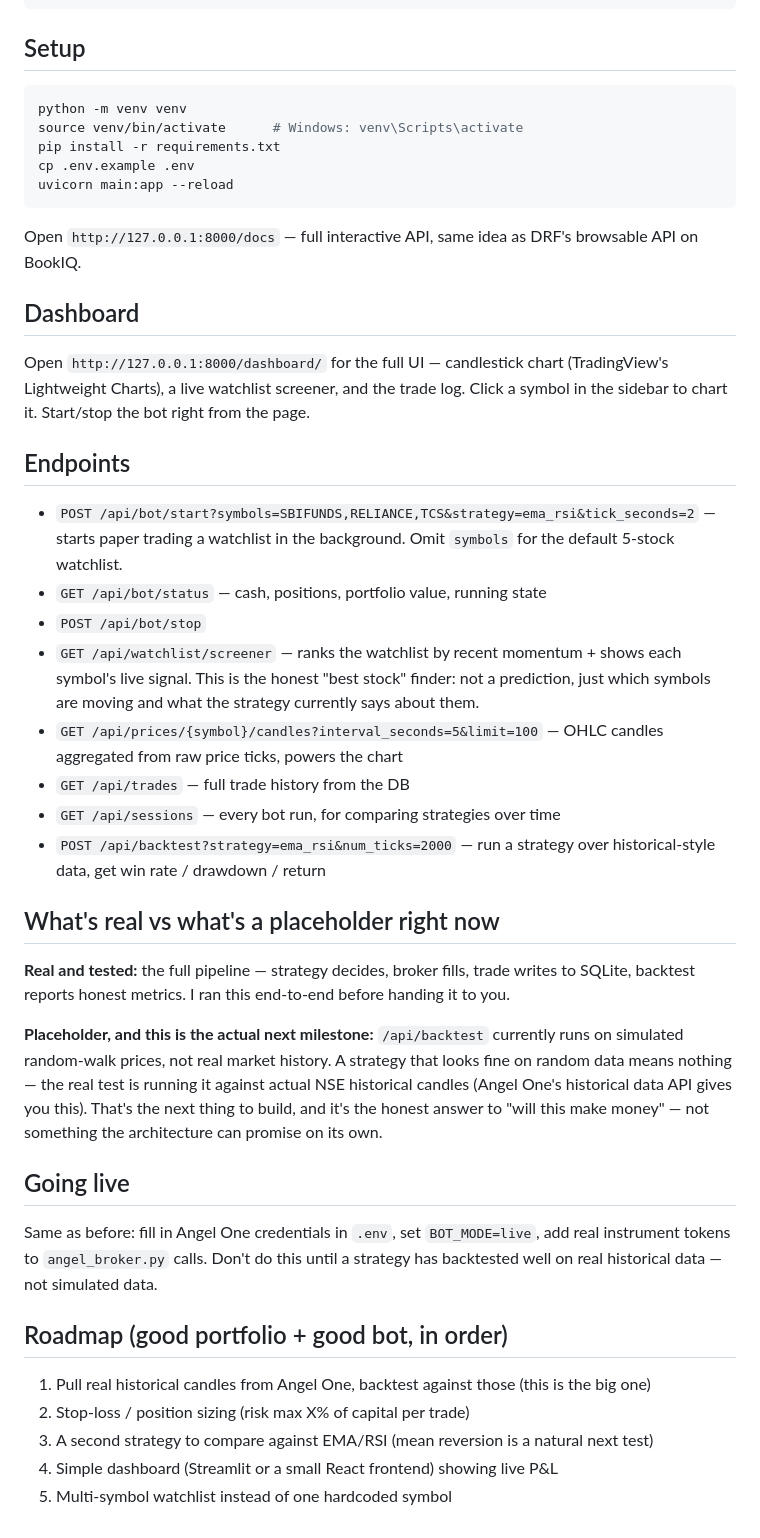
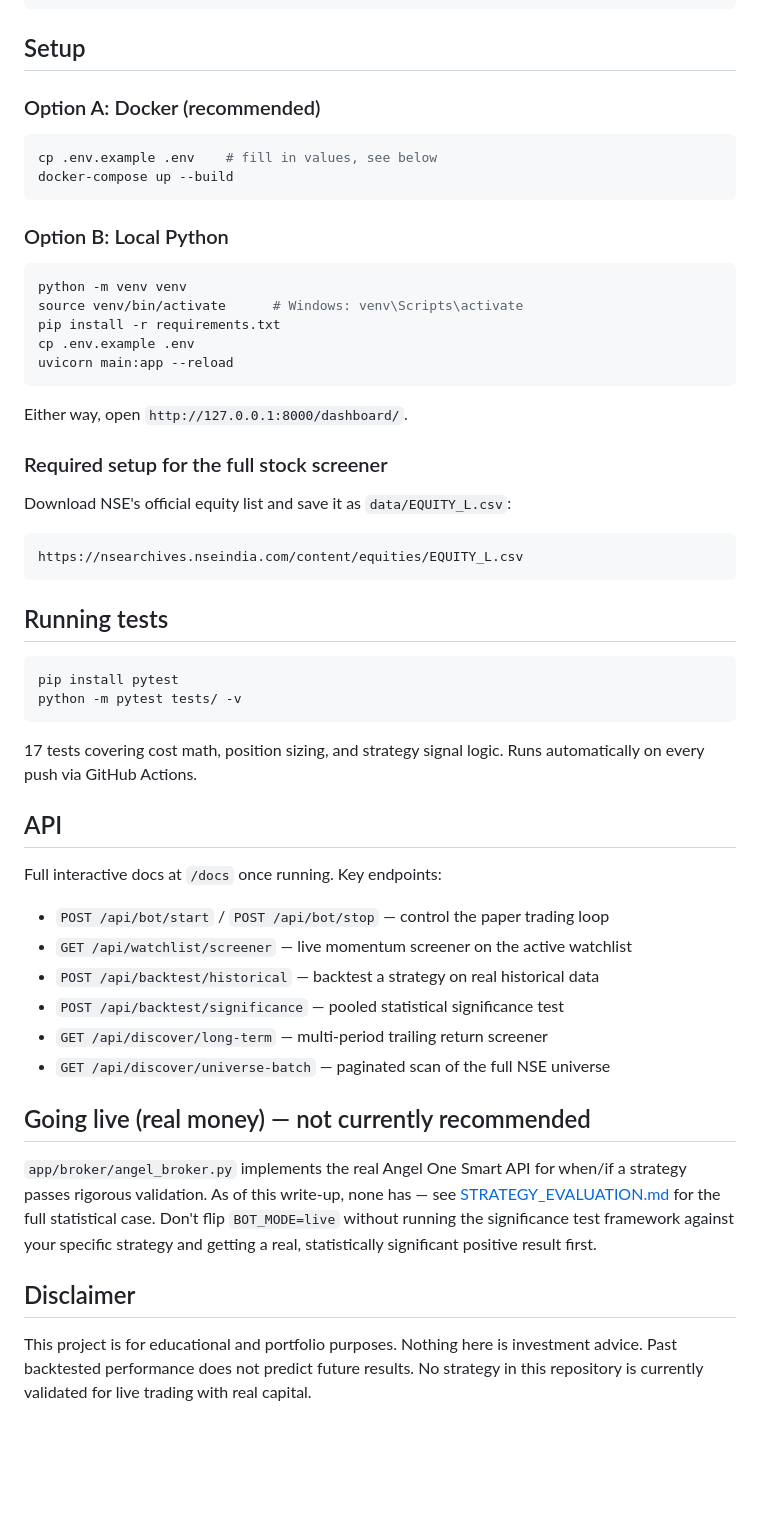
Before and after one commit to Kartik-061/trading-bot, a Markdown page: README.md, the part around one of its changes. Rendered like a GitHub page; blank space fills up the shorter version.

Commit message:
Rewrite README to reflect the full completed project

````diff
--- a/README.md
+++ b/README.md
@@ -23,6 +90,15 @@ main.py                   FastAPI app entrypoint
 ```
 
 ## Setup
+
+### Option A: Docker (recommended)
+
+```bash
+cp .env.example .env    # fill in values, see below
+docker-compose up --build
+```
+
+### Option B: Local Python
 
 ```bash
 python -m venv venv
@@ -32,51 +108,48 @@ cp .env.example .env
 uvicorn main:app --reload
 ```
 
-Open `http://127.0.0.1:8000/docs` — full interactive API, same idea as
-DRF's browsable API on BookIQ.
+Either way, open `http://127.0.0.1:8000/dashboard/`.
 
-## Dashboard
+### Required setup for the full stock screener
 
-Open `http://127.0.0.1:8000/dashboard/` for the full UI — candlestick chart
-(TradingView's Lightweight Charts), a live watchlist screener, and the trade
-log. Click a symbol in the sidebar to chart it. Start/stop the bot right
-from the page.
+Download NSE's official equity list and save it as `data/EQUITY_L.csv`:
+```
+https://nsearchives.nseindia.com/content/equities/EQUITY_L.csv
+```
 
-## Endpoints
+## Running tests
 
-- `POST /api/bot/start?symbols=SBIFUNDS,RELIANCE,TCS&strategy=ema_rsi&tick_seconds=2` — starts paper trading a watchlist in the background. Omit `symbols` for the default 5-stock watchlist.
-- `GET /api/bot/status` — cash, positions, portfolio value, running state
-- `POST /api/bot/stop`
-- `GET /api/watchlist/screener` — ranks the watchlist by recent momentum + shows each symbol's live signal. This is the honest "best stock" finder: not a prediction, just which symbols are moving and what the strategy currently says about them.
-- `GET /api/prices/{symbol}/candles?interval_seconds=5&limit=100` — OHLC candles aggregated from raw price ticks, powers the chart
-- `GET /api/trades` — full trade history from the DB
-- `GET /api/sessions` — every bot run, for comparing strategies over time
-- `POST /api/backtest?strategy=ema_rsi&num_ticks=2000` — run a strategy over historical-style data, get win rate / drawdown / return
+```bash
+pip install pytest
+python -m pytest tests/ -v
+```
 
-## What's real vs what's a placeholder right now
+17 tests covering cost math, position sizing, and strategy signal logic.
+Runs automatically on every push via GitHub Actions.
 
-**Real and tested:** the full pipeline — strategy decides, broker fills,
-trade writes to SQLite, backtest reports honest metrics. I ran this
-end-to-end before handing it to you.
+## API
 
-**Placeholder, and this is the actual next milestone:** `/api/backtest`
-currently runs on simulated random-walk prices, not real market history.
-A strategy that looks fine on random data means nothing — the real test
-is running it against actual NSE historical candles (Angel One's
-historical data API gives you this). That's the next thing to build,
-and it's the honest answer to "will this make money" — not something
-the architecture can promise on its own.
+Full interactive docs at `/docs` once running. Key endpoints:
 
-## Going live
+- `POST /api/bot/start` / `POST /api/bot/stop` — control the paper trading loop
+- `GET /api/watchlist/screener` — live momentum screener on the active watchlist
+- `POST /api/backtest/historical` — backtest a strategy on real historical data
+- `POST /api/backtest/significance` — pooled statistical significance test
+- `GET /api/discover/long-term` — multi-period trailing return screener
+- `GET /api/discover/universe-batch` — paginated scan of the full NSE universe
 
-Same as before: fill in Angel One credentials in `.env`, set `BOT_MODE=live`,
-add real instrument tokens to `angel_broker.py` calls. Don't do this until
-a strategy has backtested well on real historical data — not simulated data.
+## Going live (real money) — not currently recommended
 
-## Roadmap (good portfolio + good bot, in order)
+`app/broker/angel_broker.py` implements the real Angel One Smart API for
+when/if a strategy passes rigorous validation. As of this write-up, none
+has — see [STRATEGY_EVALUATION.md](./STRATEGY_EVALUATION.md) for the full
+statistical case. Don't flip `BOT_MODE=live` without running the
+significance test framework against your specific strategy and getting a
+real, statistically significant positive result first.
 
-1. Pull real historical candles from Angel One, backtest against those (this is the big one)
-2. Stop-loss / position sizing (risk max X% of capital per trade)
-3. A second strategy to compare against EMA/RSI (mean reversion is a natural next test)
-4. Simple dashboard (Streamlit or a small React frontend) showing live P&L
-5. Multi-symbol watchlist instead of one hardcoded symbol
+## Disclaimer
+
+This project is for educational and portfolio purposes. Nothing here is
+investment advice. Past backtested performance does not predict future
+results. No strategy in this repository is currently validated for live
+trading with real capital.
````
Also changed, not shown: other parts of README.md (+78 -11 lines).
